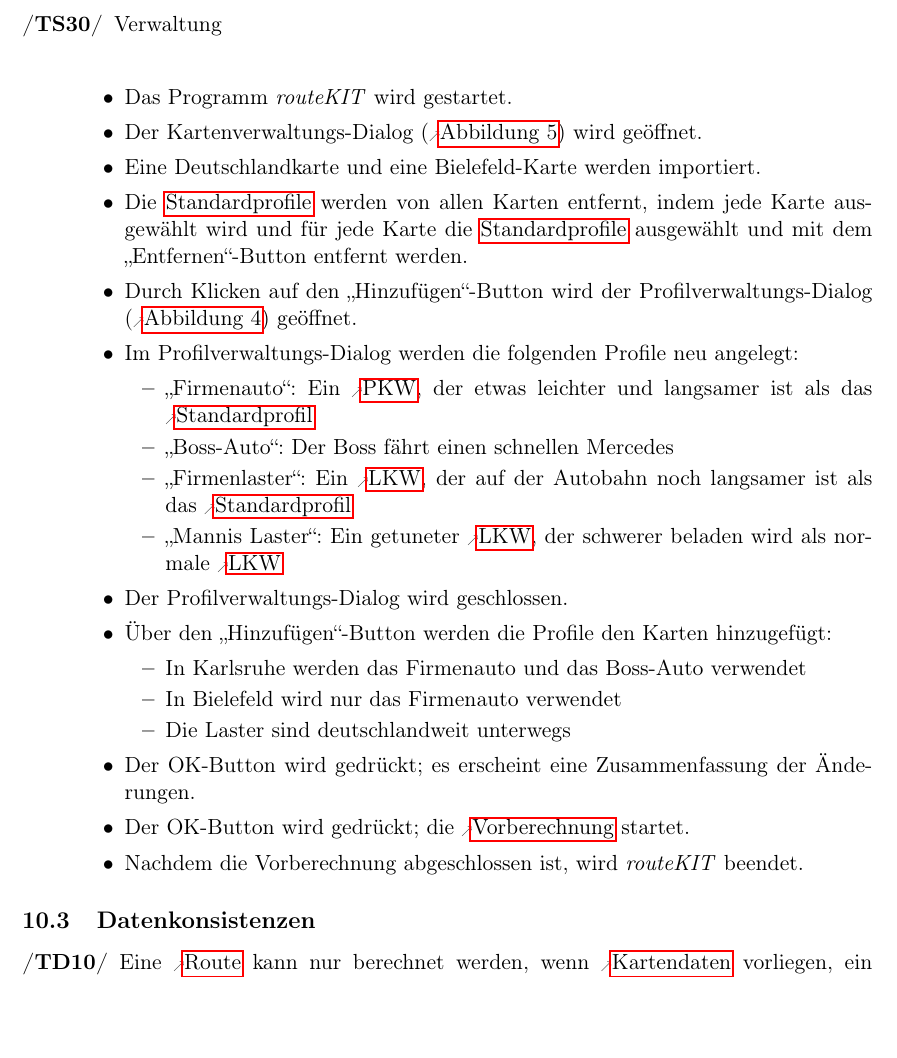
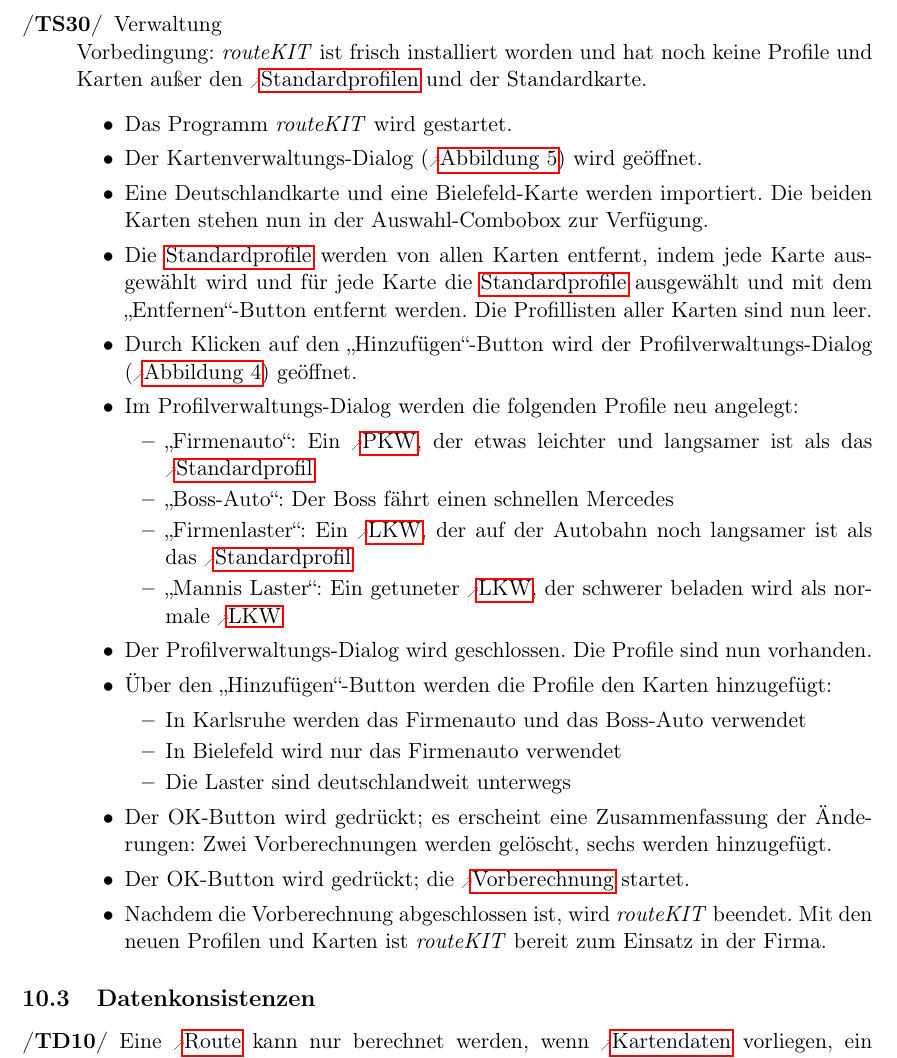
Before and after one commit to routeKIT/routeKIT, a LaTeX document (pflichtenheft/dokument.tex): part of page 27 of 28, cut so that both start at the same text, the shorter picture padded with empty space. Compiled offline with pdfLaTeX.

Commit message:
Pflichtenheft: Korrekturen an Verwaltung-Szenario

```diff
--- a/pflichtenheft/dokument.tex
+++ b/pflichtenheft/dokument.tex
@@ -1075,11 +1075,12 @@
 \end{itemize}
 
 \oitem{TS}{verwaltung} Verwaltung\\
+Vorbedingung: \routeKIT ist frisch installiert worden und hat noch keine Profile und Karten außer den \glslink{standardprofil}{Standardprofilen} und der Standardkarte.
 \begin{itemize}
 \item Das Programm \routeKIT wird gestartet.
 \item Der Kartenverwaltungs-Dialog (\abbildung{mockupkartenverwaltung}) wird geöffnet.
-\item Eine Deutschlandkarte und eine Bie\-le\-feld-Karte werden importiert.
-\item Die \glspl{standardprofil} werden von allen Karten entfernt, indem jede Karte ausgewählt wird und für jede Karte die \glspl{standardprofil} ausgewählt und mit dem „Entfernen“-Button entfernt werden.
+\item Eine Deutschlandkarte und eine Bie\-le\-feld-Karte werden importiert. Die beiden Karten stehen nun in der Auswahl-Combobox zur Verfügung.
+\item Die \glspl{standardprofil} werden von allen Karten entfernt, indem jede Karte ausgewählt wird und für jede Karte die \glspl{standardprofil} ausgewählt und mit dem „Entfernen“-Button entfernt werden. Die Profillisten aller Karten sind nun leer.
 \item Durch Klicken auf den „Hinzufügen“-Button wird der Profilverwaltungs-Dialog (\abbildung{mockupprofilverwaltung}) geöffnet.
 \item Im Profilverwaltungs-Dialog werden die folgenden Profile neu angelegt:
   \begin{itemize}
@@ -1088,16 +1089,16 @@
   \item „Firmenlaster“: Ein \gls{lkw}, der auf der Autobahn noch langsamer ist als das \gls{standardprofil}
   \item „Mannis Laster“: Ein getuneter \gls{lkw}, der schwerer beladen wird als normale \gls{lkw}
   \end{itemize}
-\item Der Profilverwaltungs-Dialog wird geschlossen.
+\item Der Profilverwaltungs-Dialog wird geschlossen. Die Profile sind nun vorhanden.
 \item Über den „Hinzufügen“-Button werden die Profile den Karten hinzugefügt:
   \begin{itemize}
   \item In Karlsruhe werden das Firmenauto und das Boss-Auto verwendet
   \item In Bielefeld wird nur das Firmenauto verwendet
   \item Die Laster sind deutschlandweit unterwegs
   \end{itemize}
-\item Der OK-Button wird gedrückt; es erscheint eine Zusammenfassung der Änderungen.
+\item Der OK-Button wird gedrückt; es erscheint eine Zusammenfassung der Änderungen: Zwei Vorberechnungen werden gelöscht, sechs werden hinzugefügt.
 \item Der OK-Button wird gedrückt; die \gls{vorberechnung} startet.
-\item Nachdem die Vorberechnung abgeschlossen ist, wird \routeKIT beendet.
+\item Nachdem die Vorberechnung abgeschlossen ist, wird \routeKIT beendet. Mit den neuen Profilen und Karten ist \routeKIT bereit zum Einsatz in der Firma.
 \end{itemize}
 \end{description}
 
```
